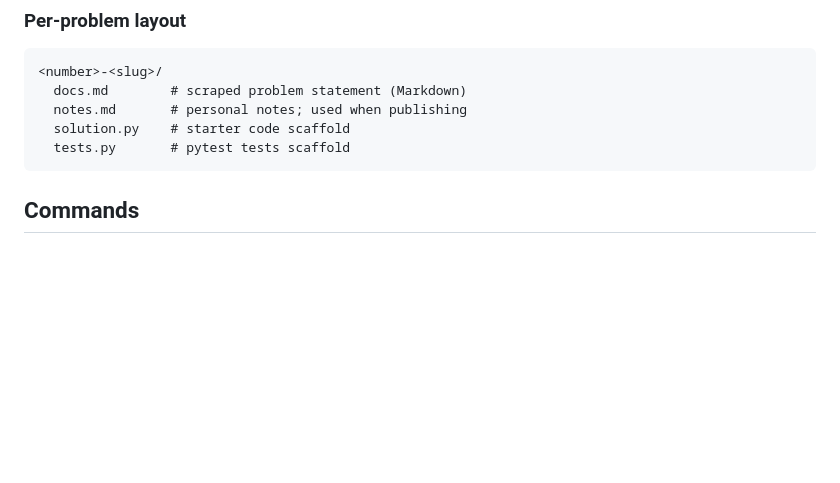
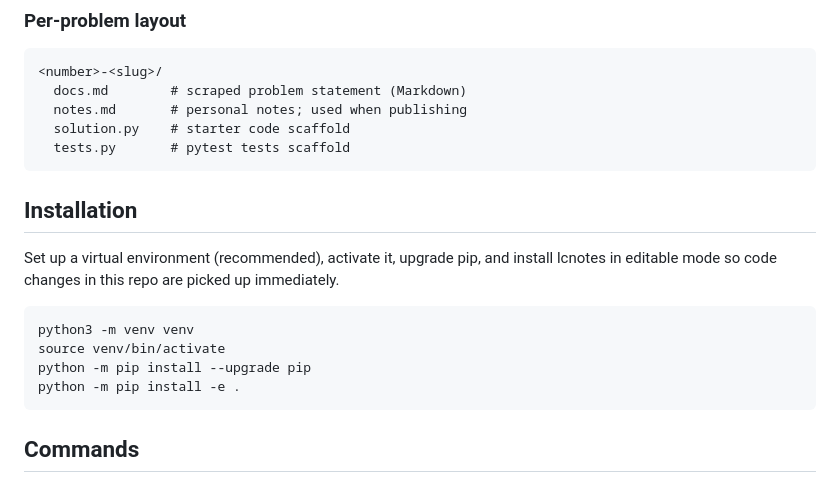
Before and after one commit to ammar-ahmed22/lcnotes, a Markdown page: README.md, the part around the change. GitHub-like rendering; blank space fills up the shorter version.

Commit message:
chore: add installation instructions to README

````diff
--- a/README.md
+++ b/README.md
@@ -74,6 +74,16 @@ lcnotes is a personal CLI that helps me manage LeetCode problems locally. It can
   notes.md       # personal notes; used when publishing
   solution.py    # starter code scaffold
   tests.py       # pytest tests scaffold
+```
+
+## Installation
+Set up a virtual environment (recommended), activate it, upgrade pip, and install lcnotes in editable mode so code changes in this repo are picked up immediately.
+
+```bash path=null start=null
+python3 -m venv venv
+source venv/bin/activate
+python -m pip install --upgrade pip
+python -m pip install -e .
 ```
 
 ## Commands
````
